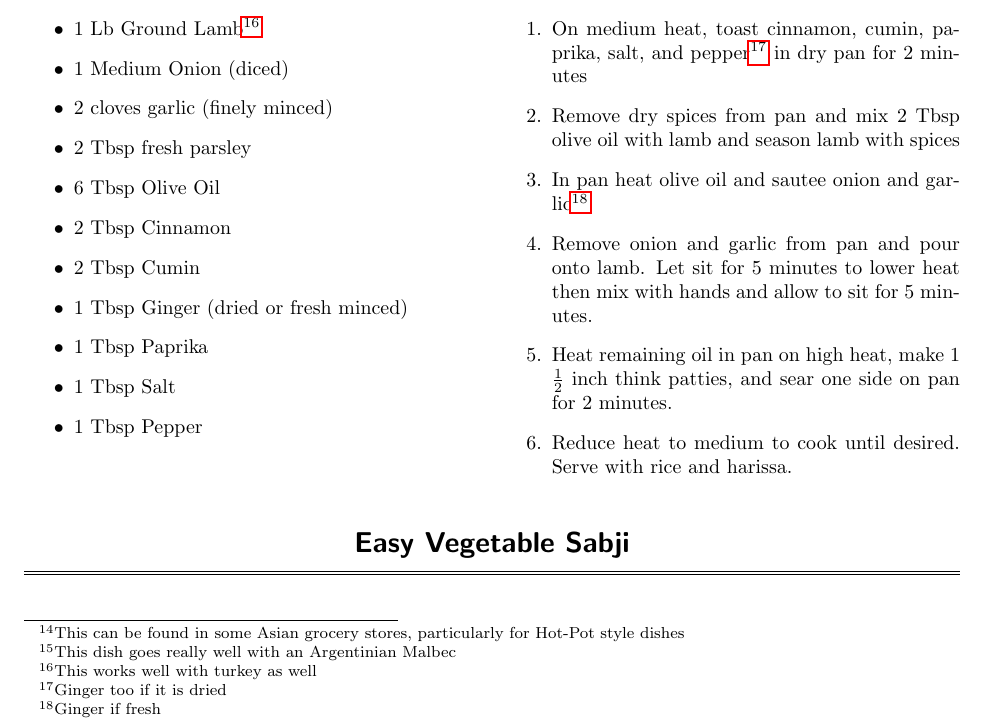
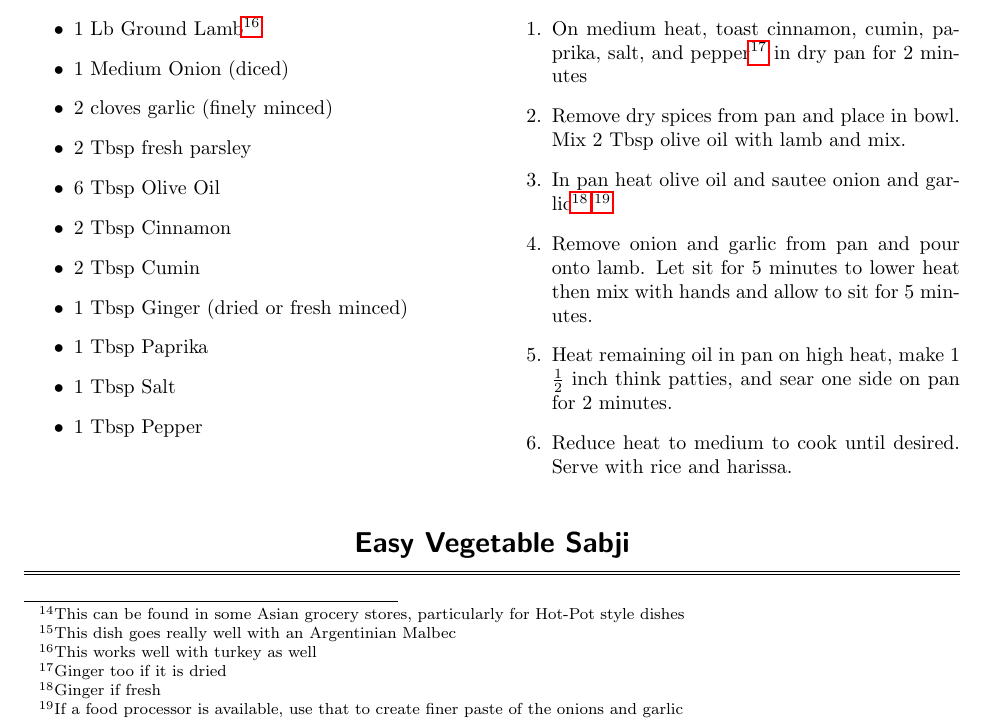
Before and after one commit to aabiddanda/Recipes, a LaTeX thesis (cookbook.tex): part of page 18 of 20, cut so that both start at the same text. Compiled offline with pdfLaTeX.

Commit message:
added cookbook revisions

```diff
--- a/cookbook.tex
+++ b/cookbook.tex
@@ -530,8 +532,8 @@
 }{
 	\begin{enumerate}
 		\item On medium heat, toast cinnamon, cumin, paprika, salt, and pepper\footnote{Ginger too if it is dried} in dry pan for 2 minutes
-		\item Remove dry spices from pan and mix 2 Tbsp olive oil with lamb and season lamb with spices
-		\item In pan heat olive oil and sautee onion and garlic\footnote{Ginger if fresh}
+		\item Remove dry spices from pan and place in bowl. Mix 2 Tbsp olive oil with lamb and mix.
+		\item In pan heat olive oil and sautee onion and garlic\footnote{Ginger if fresh}.\footnote{If a food processor is available, use that to create finer paste of the onions and garlic}
 		\item Remove onion and garlic from pan and pour onto lamb. Let sit for 5 minutes to lower heat then mix with hands and allow to sit for 5 minutes.
 		\item Heat remaining oil in pan on high heat,  make 1 $\frac{1}{2}$ inch think patties, and sear one side on pan for 2 minutes.
 		\item Reduce heat to medium to cook until desired. Serve with rice and harissa.
```
Also changed, not shown: cookbook.tex (4 more changed lines).
